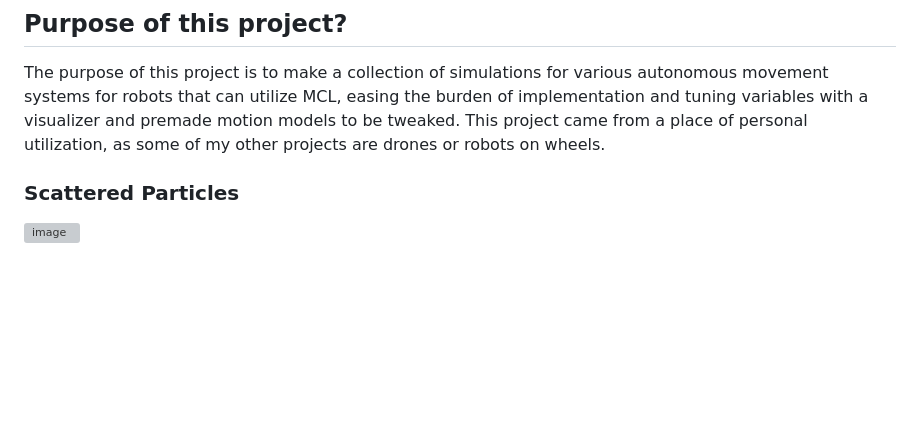
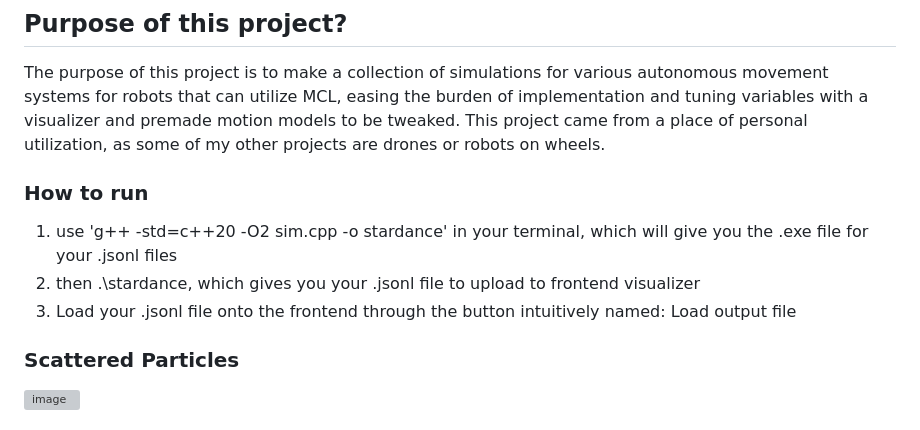
Before and after one commit to JDARIMAN/Parametric-Monte-Carlo-Simulation, a Markdown page: README.md, the part around the change. GitHub-like rendering; blank space fills up the shorter version; grey boxes are pictures that could not be loaded.

Commit message:
Added steps for running

```diff
--- a/README.md
+++ b/README.md
@@ -9,6 +9,11 @@ These particles are eventually resampled, adjusting the particle positions and a
 
 ## Purpose of this project?
 The purpose of this project is to make a collection of simulations for various autonomous movement systems for robots that can utilize MCL, easing the burden of implementation and tuning variables with a visualizer and premade motion models to be tweaked. This project came from a place of personal utilization, as some of my other projects are drones or robots on wheels.
+
+### How to run
+1. use 'g++ -std=c++20 -O2 sim.cpp -o stardance' in your terminal, which will give you the .exe file for your .jsonl files
+2. then .\stardance, which gives you your .jsonl file to upload to frontend visualizer
+3. Load your .jsonl file onto the frontend through the button intuitively named: Load output file
 
 ### Scattered Particles
 <img width="1912" height="906" alt="image" src="https://github.com/user-attachments/assets/376a701c-cdd2-4ca2-9b4b-e8fd9f9d9954" />
```
